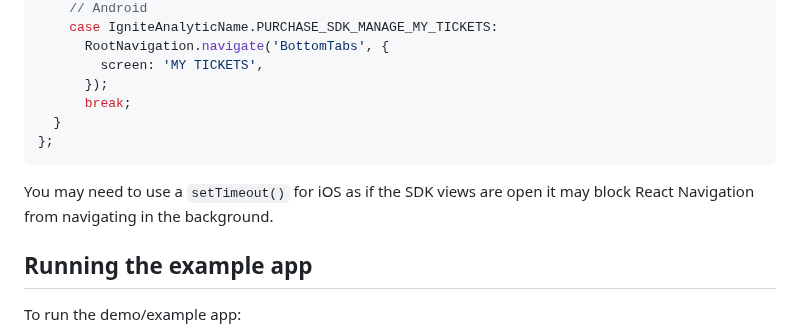
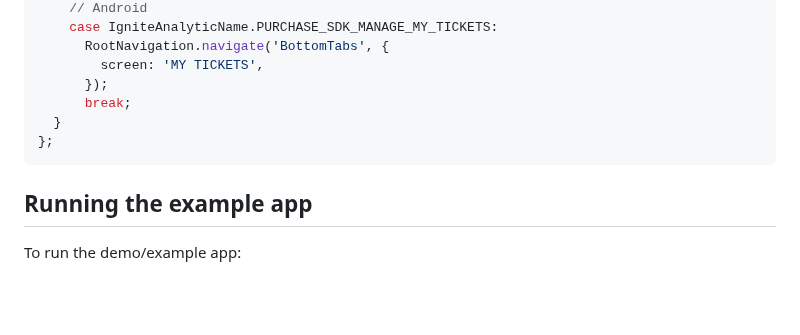
Before and after one commit to ticketmaster/react-native-ticketmaster-ignite, a Markdown page: README.md, the part around the change. GitHub-like rendering; blank space fills up the shorter version.

Commit message:
docs: update readme
Signed-off-by: Daniel Olugbade <110384307+DanielOS7-TM@users.noreply.github.com>

````diff
--- a/README.md
+++ b/README.md
@@ -763,8 +763,6 @@ const igniteAnalytics = async (data: IgniteAnalytics) => {
 };
 ```
 
-You may need to use a `setTimeout()` for iOS as if the SDK views are open it may block React Navigation from navigating in the background.
-
 ## Running the example app
 
 To run the demo/example app:
````
